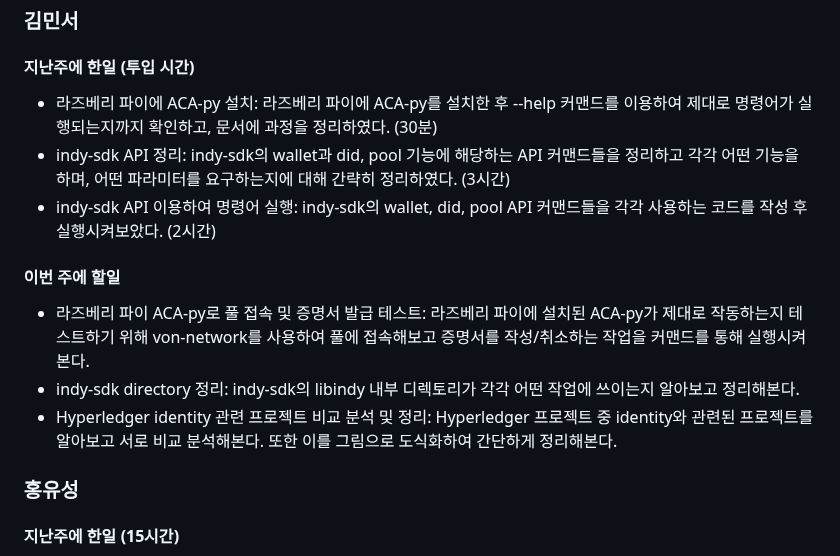
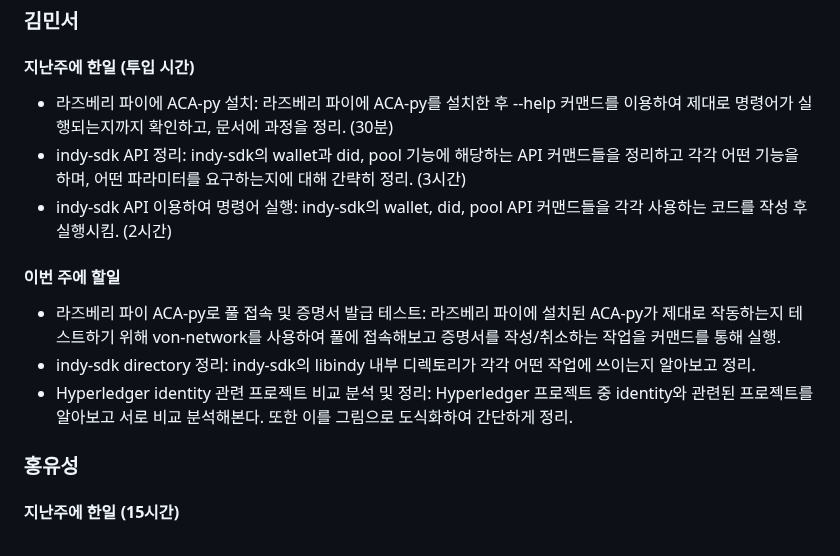
Before and after one commit to geunkim/Metaverse, a Markdown page: Minutes/2023_4_10.md, the part around the change. Rendered like a GitHub page.

```diff
--- a/Minutes/2023_4_10.md
+++ b/Minutes/2023_4_10.md
@@ -29,14 +29,14 @@
 ### 김민서
 
 #### 지난주에 한일 (투입 시간)
- - 라즈베리 파이에 ACA-py 설치: 라즈베리 파이에 ACA-py를 설치한 후 --help 커맨드를 이용하여 제대로 명령어가 실행되는지까지 확인하고, 문서에 과정을 정리하였다. (30분)
- - indy-sdk API 정리: indy-sdk의 wallet과 did, pool 기능에 해당하는 API 커맨드들을 정리하고 각각 어떤 기능을 하며, 어떤 파라미터를 요구하는지에 대해 간략히 정리하였다. (3시간)
- - indy-sdk API 이용하여 명령어 실행: indy-sdk의 wallet, did, pool API 커맨드들을 각각 사용하는 코드를 작성 후 실행시켜보았다. (2시간)
+ - 라즈베리 파이에 ACA-py 설치: 라즈베리 파이에 ACA-py를 설치한 후 --help 커맨드를 이용하여 제대로 명령어가 실행되는지까지 확인하고, 문서에 과정을 정리. (30분)
+ - indy-sdk API 정리: indy-sdk의 wallet과 did, pool 기능에 해당하는 API 커맨드들을 정리하고 각각 어떤 기능을 하며, 어떤 파라미터를 요구하는지에 대해 간략히 정리. (3시간)
+ - indy-sdk API 이용하여 명령어 실행: indy-sdk의 wallet, did, pool API 커맨드들을 각각 사용하는 코드를 작성 후 실행시킴. (2시간)
 
 #### 이번 주에 할일
- - 라즈베리 파이 ACA-py로 풀 접속 및 증명서 발급 테스트: 라즈베리 파이에 설치된 ACA-py가 제대로 작동하는지 테스트하기 위해 von-network를 사용하여 풀에 접속해보고 증명서를 작성/취소하는 작업을 커맨드를 통해 실행시켜본다.
- - indy-sdk directory 정리: indy-sdk의 libindy 내부 디렉토리가 각각 어떤 작업에 쓰이는지 알아보고 정리해본다.
- - Hyperledger identity 관련 프로젝트 비교 분석 및 정리: Hyperledger 프로젝트 중 identity와 관련된 프로젝트를 알아보고 서로 비교 분석해본다. 또한 이를 그림으로 도식화하여 간단하게 정리해본다.
+ - 라즈베리 파이 ACA-py로 풀 접속 및 증명서 발급 테스트: 라즈베리 파이에 설치된 ACA-py가 제대로 작동하는지 테스트하기 위해 von-network를 사용하여 풀에 접속해보고 증명서를 작성/취소하는 작업을 커맨드를 통해 실행.
+ - indy-sdk directory 정리: indy-sdk의 libindy 내부 디렉토리가 각각 어떤 작업에 쓰이는지 알아보고 정리.
+ - Hyperledger identity 관련 프로젝트 비교 분석 및 정리: Hyperledger 프로젝트 중 identity와 관련된 프로젝트를 알아보고 서로 비교 분석해본다. 또한 이를 그림으로 도식화하여 간단하게 정리.
 
 ### 홍유성
 
```
